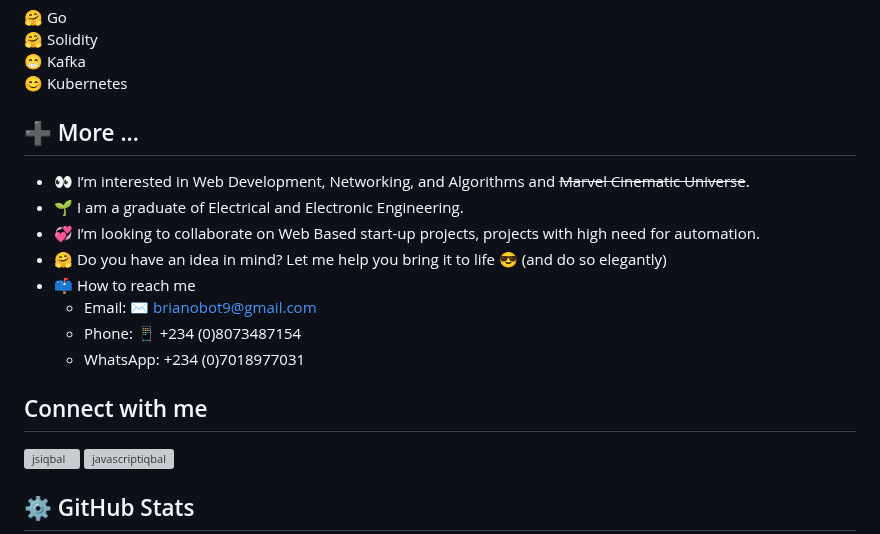
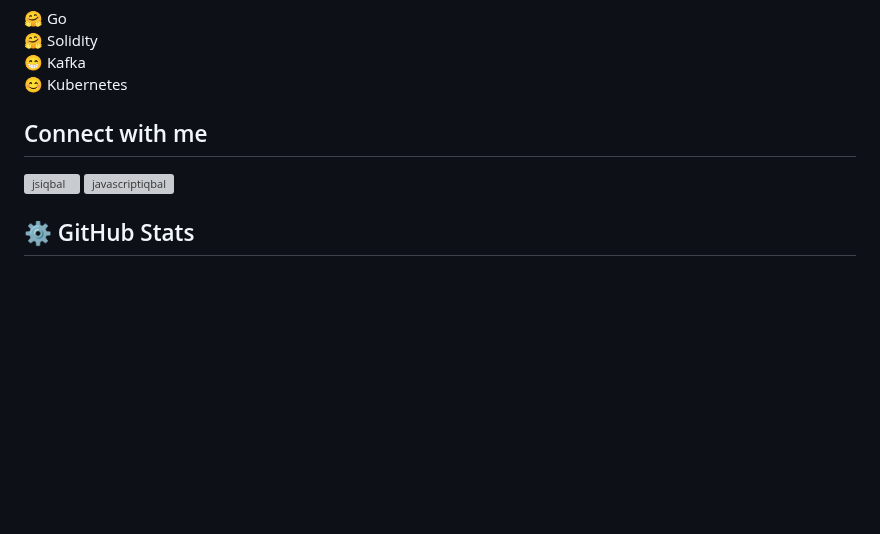
Before and after one commit to brianobot/brianobot, a Markdown page: README.md, the part around the change. Rendered like a GitHub page; blank space fills up the shorter version; grey boxes are pictures that could not be loaded.

```diff
--- a/README.md
+++ b/README.md
@@ -16,17 +16,7 @@ My Favorite Programming Language is Python 🐍.
 😁 Kafka <br/>
 😊 Kubernetes <br/>
 
-## ➕ More ...
-- 👀 I’m interested in Web Development, Networking, and Algorithms and <s>Marvel Cinematic Universe</s>.
-- 🌱 I am a graduate of Electrical and Electronic Engineering.
-- 💞️ I’m looking to collaborate on Web Based start-up projects, projects with high need for automation.
-- 🤗 Do you have an idea in mind? Let me help you bring it to life 😎 (and do so elegantly)
-- 📫 How to reach me
-  - Email: ✉ brianobot9@gmail.com
-  - Phone: 📱 +234 (0)8073487154
-  - WhatsApp: +234 (0)7018977031
-
- ## Connect with me
+## Connect with me
 <p align="left">
 <a class="me-2" href="https://www.linkedin.com/in/brian-obot-924b49216/" target="blank">
     <img align="center" src="https://raw.githubusercontent.com/rahuldkjain/github-profile-readme-generator/master/src/images/icons/Social/linked-in-alt.svg"            alt="jsiqbal" height="30" width="40" />
```
